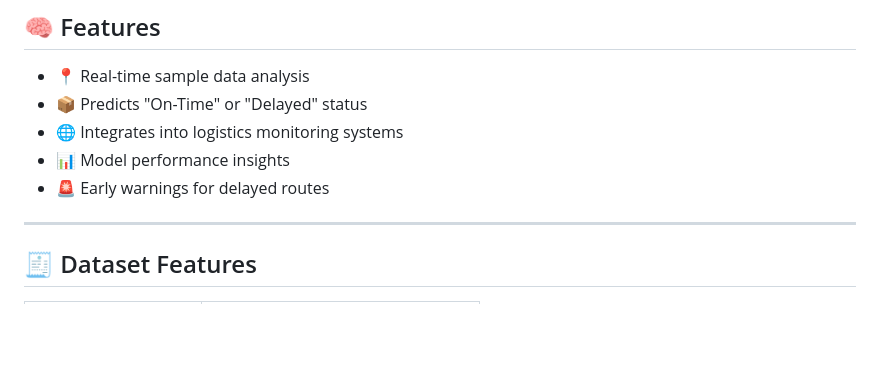
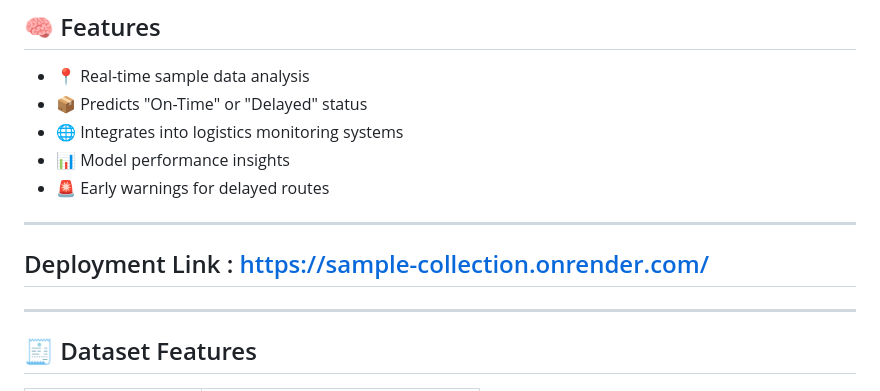
Before and after one commit to Pramod-Chavhan/sample_collection, a Markdown page: README.md, the part around the change. GitHub-like rendering; blank space fills up the shorter version.

```diff
--- a/README.md
+++ b/README.md
@@ -27,6 +27,9 @@
 - 🌐 Integrates into logistics monitoring systems
 - 📊 Model performance insights
 - 🚨 Early warnings for delayed routes
+
+---
+## Deployment Link : https://sample-collection.onrender.com/
 
 ---
 
```
